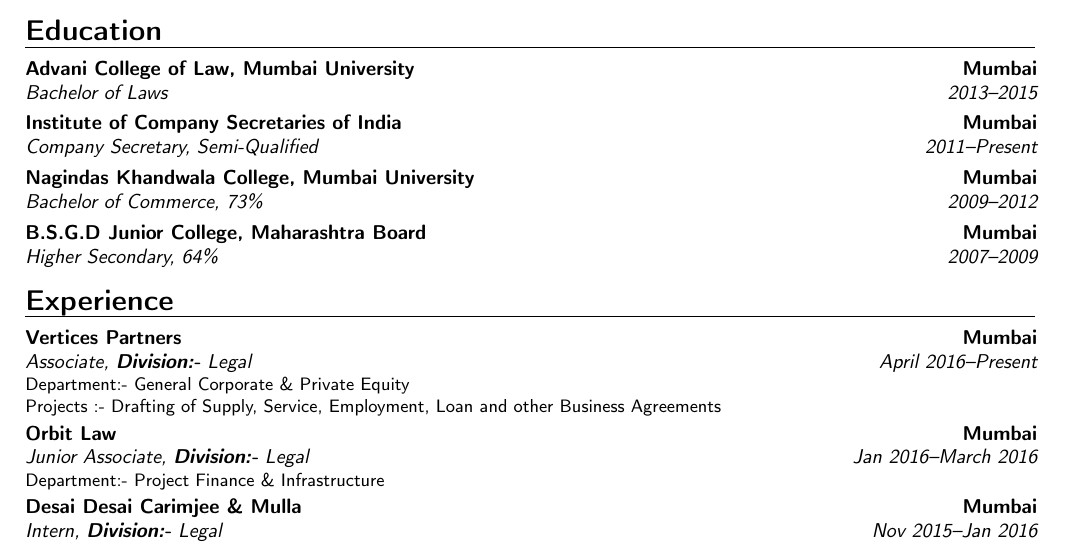
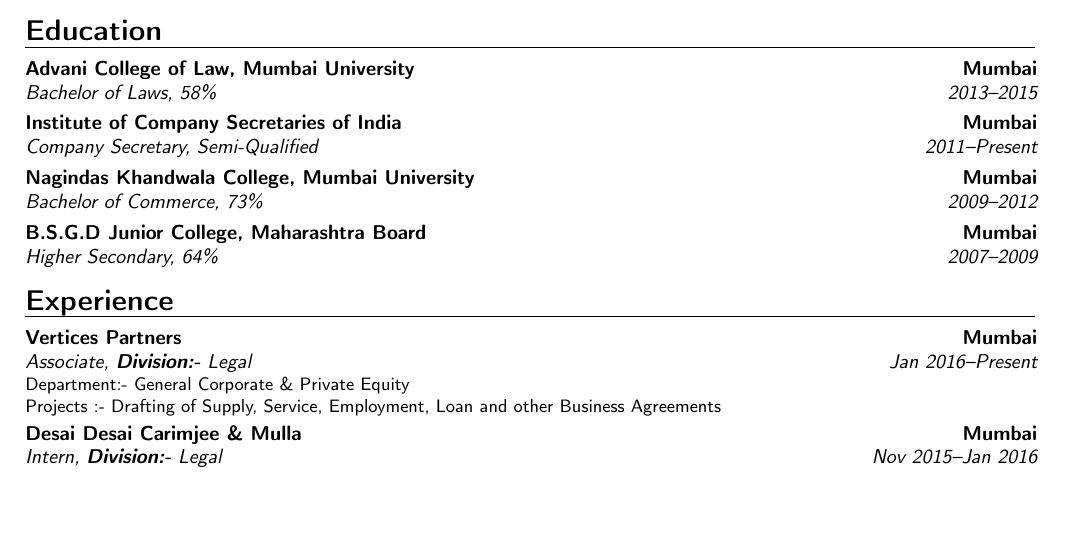
Before and after one commit to rushabhshah90/Resume, a LaTeX CV (src/resume.tex, which reads src/education-content.tex, src/experience-content.tex): part of the page, cut so that both start at the same text, the shorter picture padded with empty space. Compiled offline with pdfLaTeX.

Commit message:
added other formats

```diff
--- a/src/education-content.tex
+++ b/src/education-content.tex
@@ -1,5 +1,5 @@
 \section{Education}
-\cventry{2013--2015}{Bachelor of Laws}{Advani College of Law, Mumbai University}{Mumbai}{}{}
+\cventry{2013--2015}{Bachelor of Laws}{Advani College of Law, Mumbai University}{Mumbai}{58\%}{}
 \cventry{2011--Present}{Company Secretary}{Institute of Company Secretaries of India}{Mumbai}{Semi-Qualified}{}
 \cventry{2009--2012}{Bachelor of Commerce}{Nagindas Khandwala College, Mumbai University}{Mumbai}{73\%}{}
 \cventry{2007--2009}{Higher Secondary}{B.S.G.D Junior College, Maharashtra Board}{Mumbai}{64\%}{}
--- a/src/experience-content.tex
+++ b/src/experience-content.tex
@@ -1,6 +1,6 @@
 \section{Experience}
-\cventry{April 2016--Present}{Associate}{Vertices Partners}{Mumbai}{\textbf{Division:-} Legal}{Department:- General Corporate \& Private Equity\\Projects :- Drafting of Supply, Service, Employment, Loan and other Business Agreements }
-\cventry{Jan 2016--March 2016}{Junior Associate}{Orbit Law}{Mumbai}{\textbf{Division:-} Legal}{Department:- Project Finance \& Infrastructure}
+\cventry{Jan 2016--Present}{Associate}{Vertices Partners}{Mumbai}{\textbf{Division:-} Legal}{Department:- General Corporate \& Private Equity\\Projects :- Drafting of Supply, Service, Employment, Loan and other Business Agreements }
+%\cventry{Jan 2016--March 2016}{Junior Associate}{Orbit Law}{Mumbai}{\textbf{Division:-} Legal}{Department:- Project Finance \& Infrastructure}
 \cventry{Nov 2015--Jan 2016}{Intern}{Desai Desai Carimjee \& Mulla}{Mumbai}{\textbf{Division:-} Legal}{Projects Assisted :- Research Work related to M\&A, Structural Debt Restructuring, Determining purpose of Reserve Fund and Corpus Fund, Companies acquiring loan through ECB Route and Domestic Route}
 \cventry{Oct 2015--Nov 2015}{Intern}{Dave \& Girish \& Co.}{Mumbai}{\textbf{Division:-} Legal}{Projects Assisted :- Civil Case Related to Maharashtra Rent Control Act, Matrimonial Case which led to a Corporate case}
 \cventry{June 2015--July 2015}{Intern}{Godrej Industries Ltd.}{Mumbai}{\textbf{Division:-} Corporate Law}{Projects Assisted :- Taxation Cases, Preparation of Service \& Conveyance Agreement}
```
Also changed, not shown: src/pdf/resume.pdf, 4 other files.
